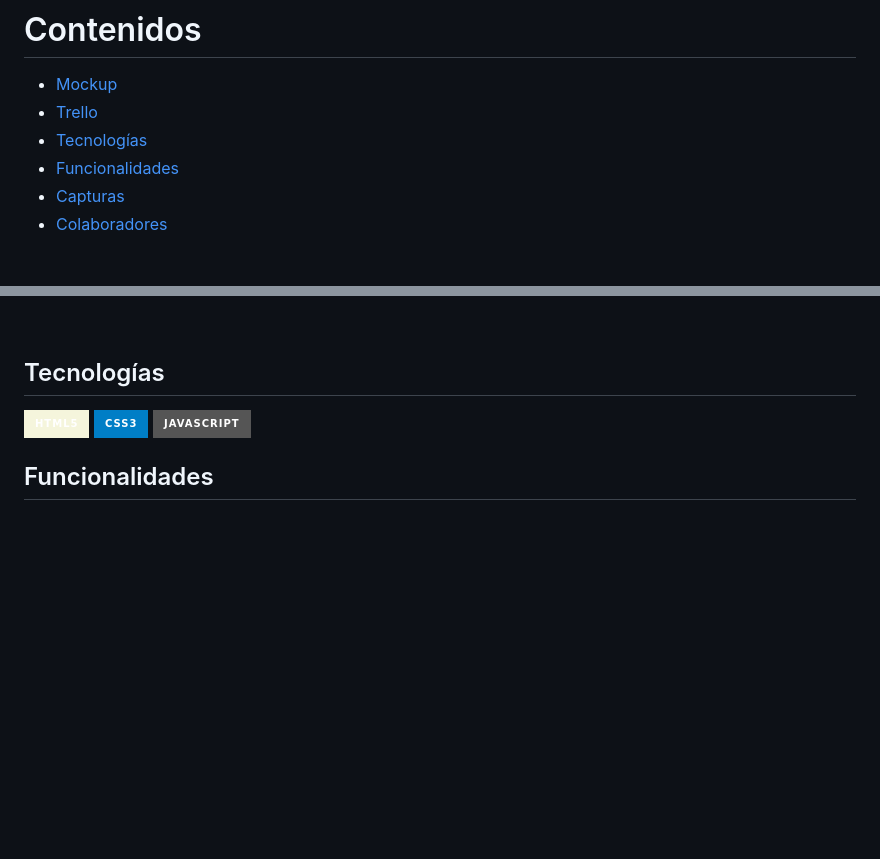
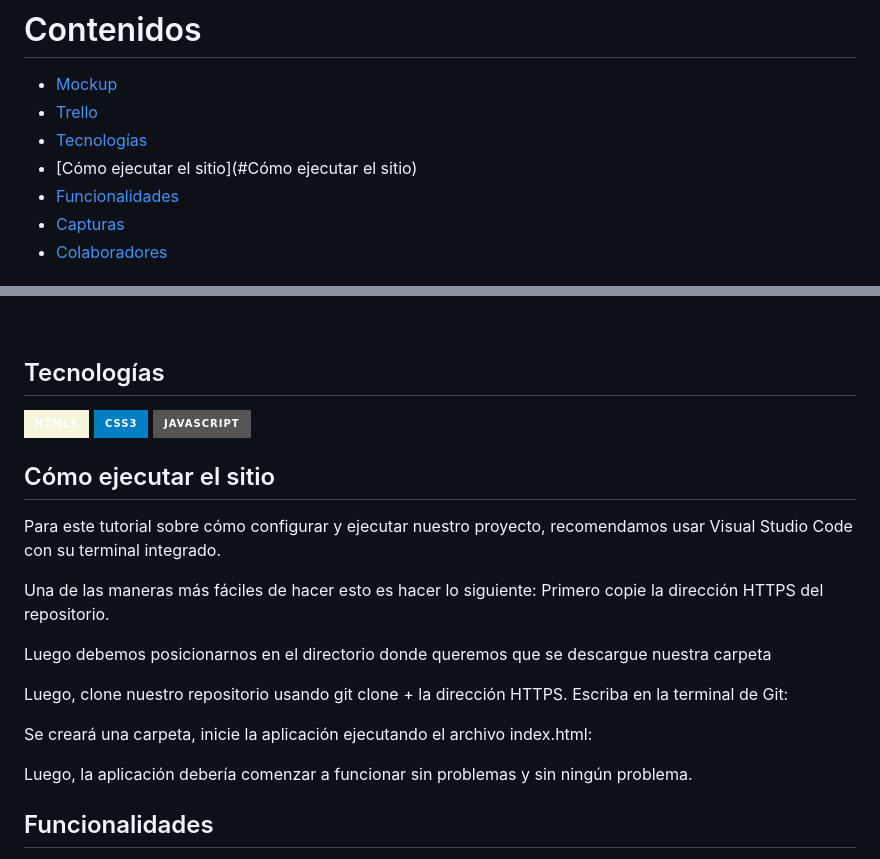
Before and after one commit to IsaRdz/viners, a Markdown page: README.md, 2 parts joined by grey strips. Rendered like a GitHub page; badges without logos; blank space fills up the shorter version.

Commit message:
Update README.md
Added how to run

```diff
--- a/README.md
+++ b/README.md
@@ -12,6 +12,7 @@ Vinoteca online donde vas a encontrar las mejores variedades de vinos sin movert
 - [Mockup](#mockup)
 - [Trello](#trello)
 - [Tecnologías](#tecnologías)
+- [Cómo ejecutar el sitio](#Cómo ejecutar el sitio)
 - [Funcionalidades](#funcionalidades)
 - [Capturas](#capturas)
 - [Colaboradores](#colaboradores)
@@ -60,6 +61,25 @@ Vinoteca online donde vas a encontrar las mejores variedades de vinos sin movert
 ![CSS3](https://img.shields.io/badge/CSS3-blue?style=for-the-badge&logo=css3)
 ![JavaScript](https://img.shields.io/badge/Javascript-grey?style=for-the-badge&logo=javascript)
 <br>
+
+## Cómo ejecutar el sitio
+Para este tutorial sobre cómo configurar y ejecutar nuestro proyecto, recomendamos usar Visual Studio Code con su terminal integrado.
+
+Una de las maneras más fáciles de hacer esto es hacer lo siguiente:
+Primero copie la dirección HTTPS del repositorio.
+
+<imagen1>
+
+Luego debemos posicionarnos en el directorio donde queremos que se descargue nuestra carpeta
+
+Luego, clone nuestro repositorio usando git clone + la dirección HTTPS. Escriba en la terminal de Git:
+
+<imagen2>
+
+Se creará una carpeta, inicie la aplicación ejecutando el archivo index.html:
+
+Luego, la aplicación debería comenzar a funcionar sin problemas y sin ningún problema.
+
 
 ## Funcionalidades
 - Ver vinos disponibles en la página principal
```
